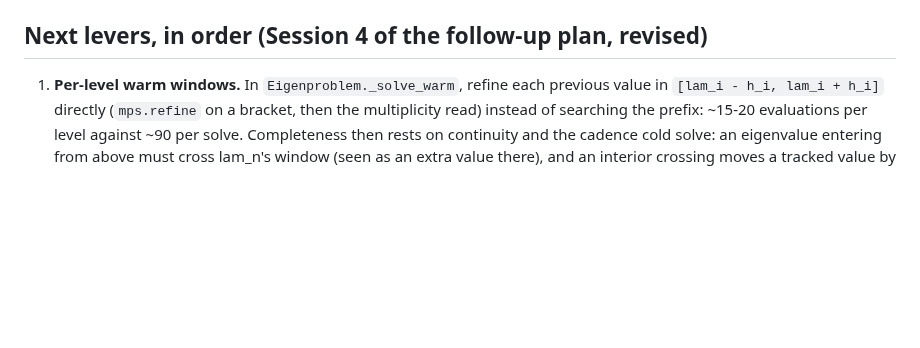
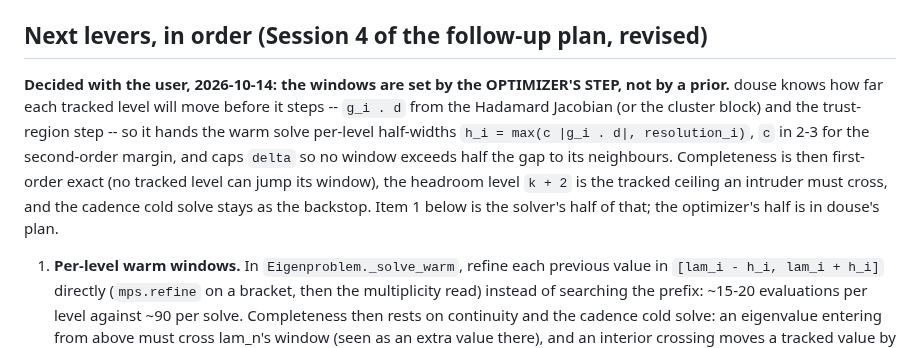
Before and after one commit to hjrrockies/chladni, a Markdown page: notes/warm_trace_2026-10-14.md, the part around the change. Rendered like a GitHub page; blank space fills up the shorter version.

Commit message:
notes, TODO: per-level warm windows are set by the optimizer's step (decided 2026-10-14)
Co-Authored-By: Claude Fable 5.1 <noreply@anthropic.com>

```diff
--- a/notes/warm_trace_2026-10-14.md
+++ b/notes/warm_trace_2026-10-14.md
@@ -33,6 +33,15 @@ moved more than its allowed h, i.e. a large early step) 8; `edge` 1.
 
 ## Next levers, in order (Session 4 of the follow-up plan, revised)
 
+**Decided with the user, 2026-10-14: the windows are set by the OPTIMIZER'S STEP, not by a
+prior.** douse knows how far each tracked level will move before it steps -- `g_i . d` from the
+Hadamard Jacobian (or the cluster block) and the trust-region step -- so it hands the warm solve
+per-level half-widths `h_i = max(c |g_i . d|, resolution_i)`, `c` in 2-3 for the second-order
+margin, and caps `delta` so no window exceeds half the gap to its neighbours. Completeness is
+then first-order exact (no tracked level can jump its window), the headroom level `k + 2` is the
+tracked ceiling an intruder must cross, and the cadence cold solve stays as the backstop. Item 1
+below is the solver's half of that; the optimizer's half is in douse's plan.
+
 1. **Per-level warm windows.** In `Eigenproblem._solve_warm`, refine each previous value in
    `[lam_i - h_i, lam_i + h_i]` directly (`mps.refine` on a bracket, then the multiplicity read)
    instead of searching the prefix: ~15-20 evaluations per level against ~90 per solve.
```
Also changed, not shown: TODO.md (+4 -2 lines).
